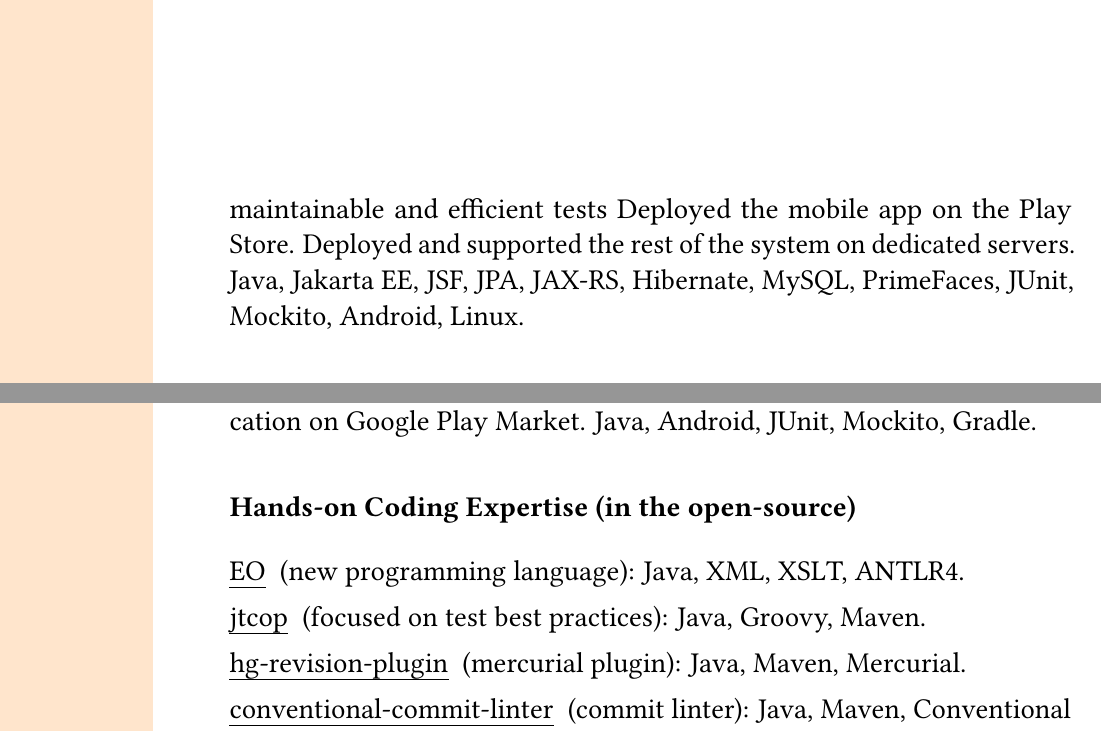
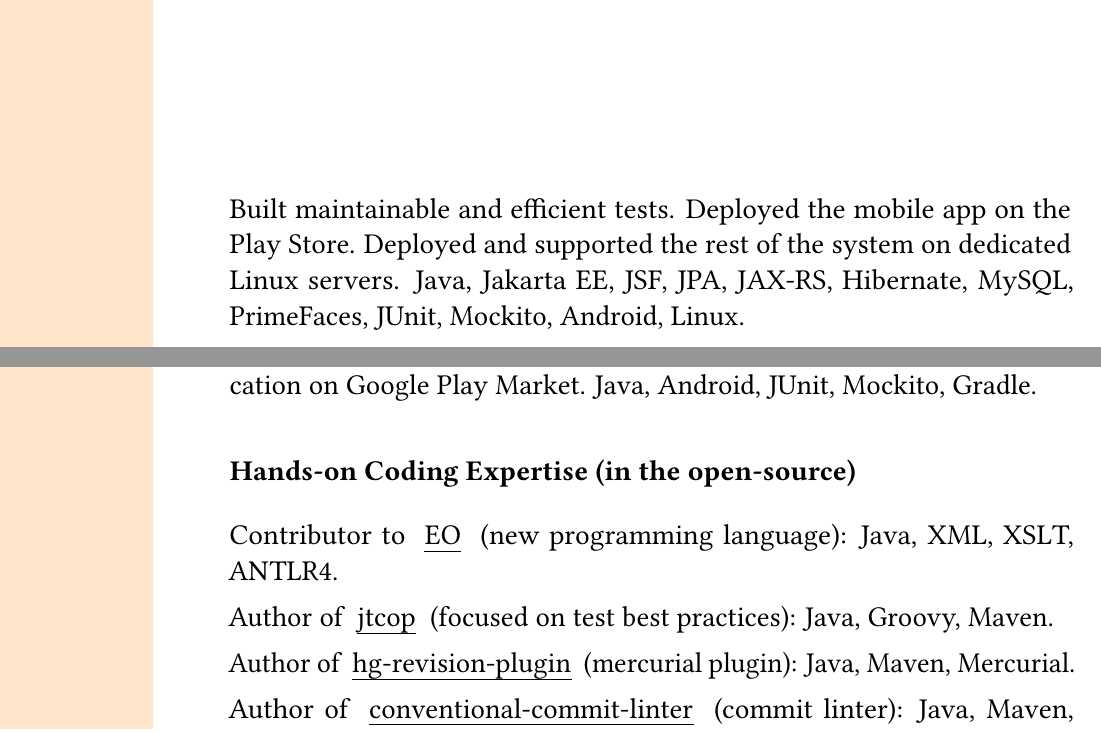
Before and after one commit to volodya-lombrozo/volodya.lombrozo.github.io, a LaTeX CV (_cv/cv-long.tex): two parts of pages 4 and 5 of 6, joined at a grey line, cut so that both start at the same text. Compiled offline with pdfLaTeX.

Commit message:
chore: fixed grammar in several cv points

```diff
--- a/_cv/cv-long.tex
+++ b/_cv/cv-long.tex
@@ -105,9 +105,9 @@
     Participated in the development of the Android application.
     Participated in code reviews.
     Led a team of software developers.
-    Built maintainable and efficient tests
+    Built maintainable and efficient tests.
     Deployed the mobile app on the Play Store.
-    Deployed and supported the rest of the system on dedicated servers.
+    Deployed and supported the rest of the system on dedicated Linux servers.
     Java, Jakarta EE, JSF, JPA, JAX-RS, Hibernate, MySQL, PrimeFaces, JUnit, Mockito, Android, Linux.
 
     \subsubsection*{Order Management System for "Staut" company (Russia, 2018)}
@@ -147,15 +147,15 @@
 
     \subsection*{Hands-on Coding Expertise (in the open-source)}
 
-    \href{https://www.eolang.org}{EO} (new programming language):
+    Contributor to \href{https://www.eolang.org}{EO} (new programming language):
     Java, XML, XSLT, ANTLR4.
 
-    \href{https://github.com/volodya-lombrozo/jtcop}{jtcop} (focused on test best practices):
+    Author of  \href{https://github.com/volodya-lombrozo/jtcop}{jtcop} (focused on test best practices):
     Java, Groovy, Maven.
 
-    \href{https://github.com/volodya-lombrozo/hg-revision-plugin}{hg-revision-plugin} (mercurial plugin):
+    Author of \href{https://github.com/volodya-lombrozo/hg-revision-plugin}{hg-revision-plugin} (mercurial plugin):
     Java, Maven, Mercurial.
 
-    \href{https://github.com/volodya-lombrozo/conventional-commit-linter}{conventional-commit-linter} (commit linter):
+    Author of \href{https://github.com/volodya-lombrozo/conventional-commit-linter}{conventional-commit-linter} (commit linter):
     Java, Maven, Conventional Commits.
 
```
Also changed, not shown: _cv/cv-long.tex (4 more changed lines).
